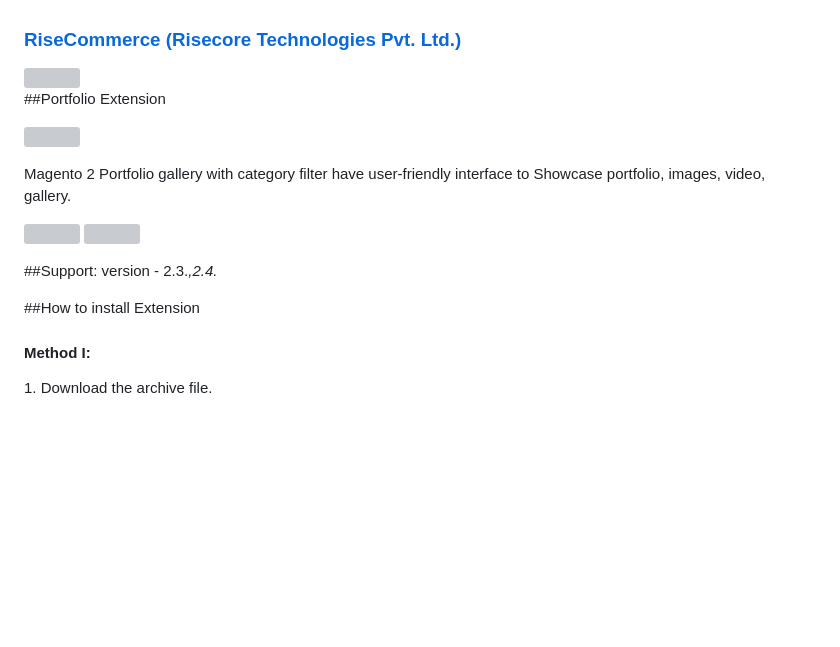
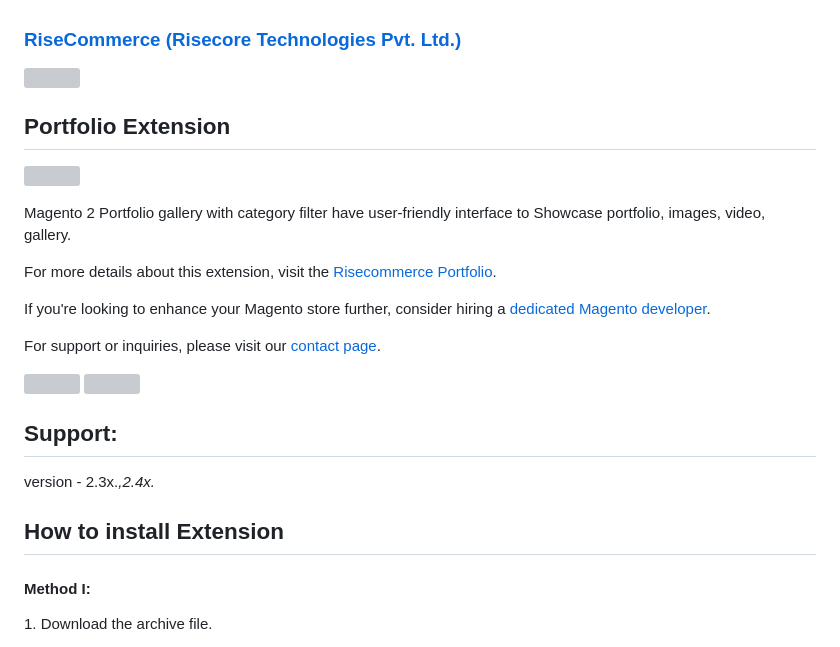
Before and after one commit to risecommerce/Magento2-Portfolio, a Markdown page: README.md, the part around the change. Drawn GitHub-style; blank space fills up the shorter version; grey boxes are pictures that could not be loaded.

```diff
--- a/README.md
+++ b/README.md
@@ -1,21 +1,27 @@
 <h3><a target="_blank" href="https://risecommerce.com/">RiseCommerce (Risecore Technologies Pvt. Ltd.)</a></h3>
 <a target="_blank" href="https://risecommerce.com/"><img width="100%" height="208" src="https://risecommerce.com/media/wysiwyg/logowithtext.png"></a>
 
-##Portfolio Extension
+## Portfolio Extension
 
 <a href="https://risecommerce.com/portfolio"><img width="190" height="70" src="https://risecommerce.com/media/wysiwyg/risedownload.png"></a>
 
 
 Magento 2 Portfolio gallery with category filter have user-friendly interface to Showcase portfolio, images, video, gallery.
 
+For more details about this extension, visit the [Risecommerce Portfolio](https://risecommerce.com/portfolio).
+
+If you're looking to enhance your Magento store further, consider hiring a [dedicated Magento developer](https://risecommerce.com/hire-dedicated-magento-developer.html).
+
+For support or inquiries, please visit our [contact page](https://risecommerce.com/contact).
+
  <a target="_blank" href="https://risecommerce.com/portfolio"> <img width="190" height="70" src="https://risecommerce.com/media/wysiwyg/frontend-demo.png"> </a>
  <a target="_blank" href="https://demo.risecommerce.com/admindemo"> <img width="190" height="70" src="https://risecommerce.com/media/wysiwyg/Backend-Demo.png"> </a>
 
 
-##Support:
-version - 2.3.*,2.4.*
+## Support:
+version - 2.3x.*,2.4x.*
 
-##How to install Extension
+## How to install Extension
 
 <h4>Method I:</h4>
 <p>1. Download the archive file.</p>
```
